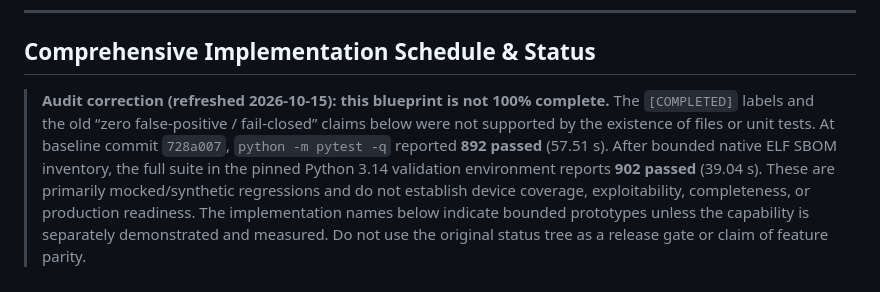
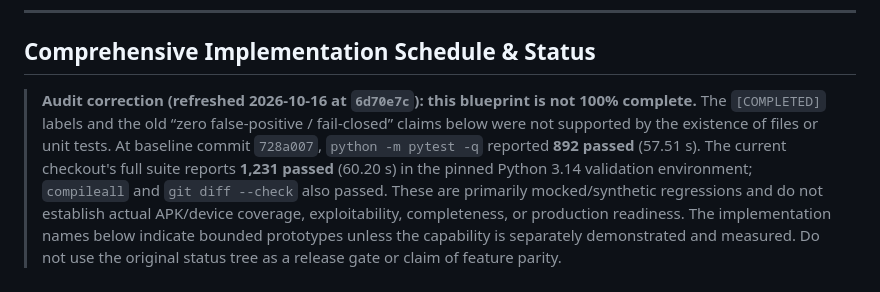
Before and after one commit to shambhu332/Mobile_Ag, a Markdown page: docs/MOBILEAG_IMPLEMENTATION_PLAN.md, the part around the change. Drawn GitHub-style.

Commit message:
Refresh implementation plan validation audit

```diff
--- a/docs/MOBILEAG_IMPLEMENTATION_PLAN.md
+++ b/docs/MOBILEAG_IMPLEMENTATION_PLAN.md
@@ -308,12 +308,13 @@ evidence.
 
 ## Comprehensive Implementation Schedule & Status
 
-> **Audit correction (refreshed 2026-10-15): this blueprint is not 100% complete.** The
+> **Audit correction (refreshed 2026-10-16 at `6d70e7c`): this blueprint is not 100% complete.** The
 > `[COMPLETED]` labels and the old “zero false-positive / fail-closed” claims
 > below were not supported by the existence of files or unit tests. At baseline commit `728a007`, `python -m pytest -q` reported **892 passed**
-> (57.51 s). After bounded native ELF SBOM inventory, the full suite in the
-> pinned Python 3.14 validation environment reports **902 passed** (39.04 s).
-> These are primarily mocked/synthetic regressions and do not establish device coverage,
+> (57.51 s). The current checkout's full suite reports **1,231 passed**
+> (60.20 s) in the pinned Python 3.14 validation environment; `compileall`
+> and `git diff --check` also passed. These are primarily mocked/synthetic
+> regressions and do not establish actual APK/device coverage,
 > exploitability, completeness, or production readiness. The implementation
 > names below indicate bounded prototypes unless the capability is separately
 > demonstrated and measured. Do not use the original status tree as a release
```
